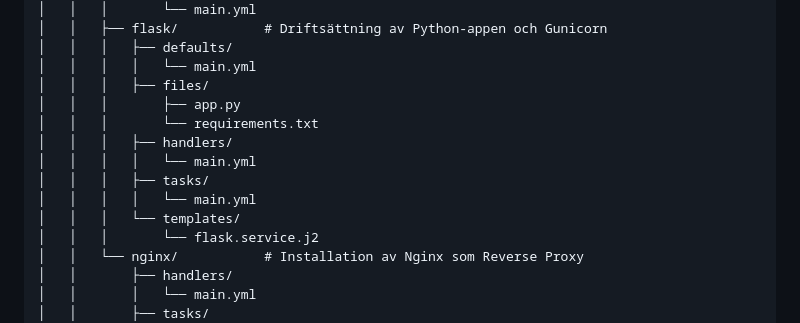
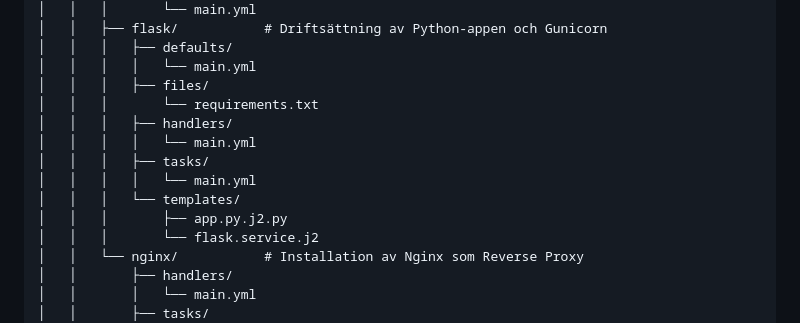
Before and after one commit to DoomPlayya/Project-1---Double-homed-firewall, a Markdown page: README.md, the part around the change. Rendered like a GitHub page.

Commit message:
fixade i mappstukturen i README

```diff
--- a/README.md
+++ b/README.md
@@ -63,13 +63,13 @@ Project-1---Double-homed-firewall/
 │   │   │   ├── defaults/
 │   │   │   │   └── main.yml
 │   │   │   ├── files/
-│   │   │       ├── app.py
 │   │   │       └── requirements.txt
 │   │   │   ├── handlers/
 │   │   │   │   └── main.yml
 │   │   │   ├── tasks/
 │   │   │   │   └── main.yml
 │   │   │   └── templates/
+│   │   │       ├── app.py.j2.py
 │   │   │       └── flask.service.j2
 │   │   └── nginx/           # Installation av Nginx som Reverse Proxy
 │   │       ├── handlers/
```
